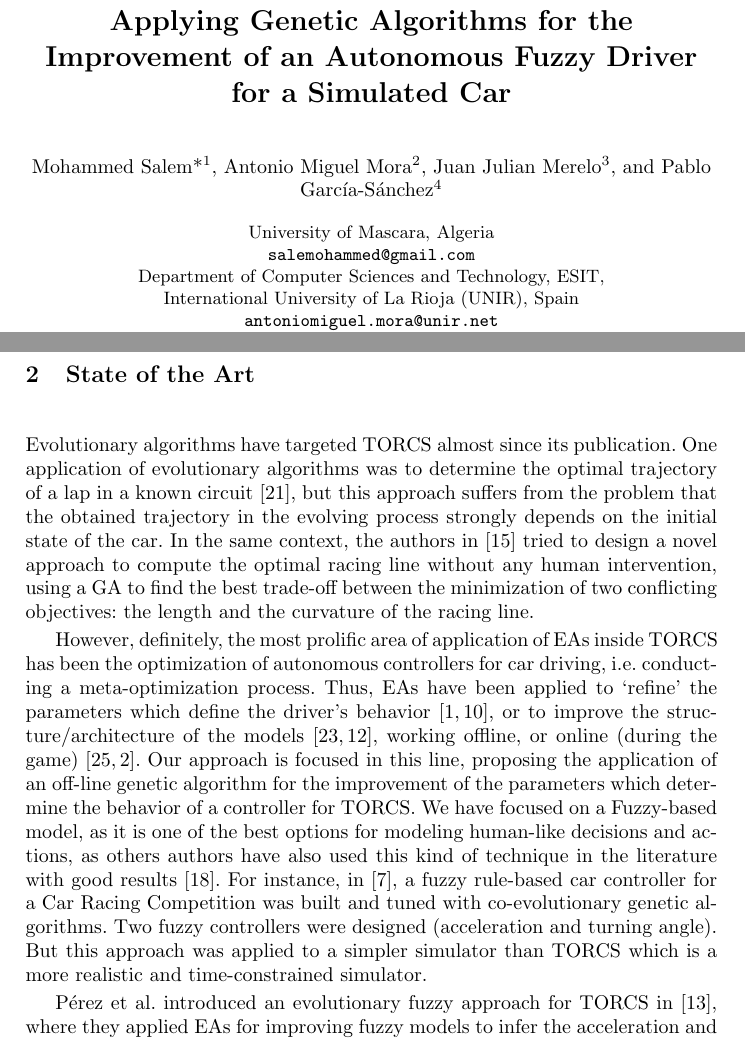
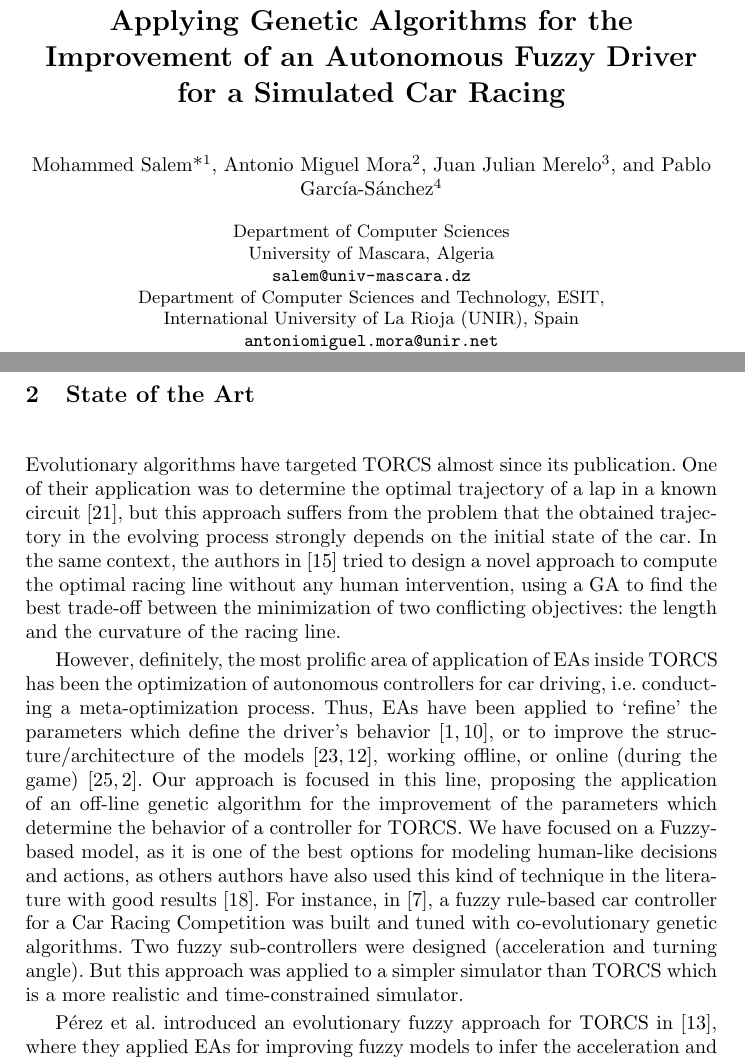
Before and after one commit to salem23/EVOSTAR_2018_GA_FUZZY, a LaTeX thesis (GA_FUZZY_torcs_IPMU18.tex): two parts of pages 1 and 3 of 12, joined at a grey line, cut so that both start at the same text. Compiled offline with pdfLaTeX; the source files are stored in an older character set and shown here as Unicode.

Commit message:
Minor revision
Working on JJ and Antono's comments

```diff
--- a/GA_FUZZY_torcs_IPMU18.tex
+++ b/GA_FUZZY_torcs_IPMU18.tex
@@ -35,7 +35,7 @@
 \usepackage{graphicx}
 
 \usepackage{url}
-\urldef{\mailsa}\path|salemohammed@gmail.com|
+\urldef{\mailsa}\path|salem@univ-mascara.dz|
 \urldef{\mailsb}\path|antoniomiguel.mora@unir.net|
 \urldef{\mailsc}\path|jmerelo@ugr.es|
 \urldef{\mailsd}\path|pablo.garciasanchez@uca.es|
@@ -47,7 +47,7 @@
 \mainmatter  % start of an individual contribution
 
 	% first the title is needed
-\title{Applying Genetic Algorithms for the Improvement of an Autonomous Fuzzy Driver for a Simulated Car}
+\title{Applying Genetic Algorithms for the Improvement of an Autonomous Fuzzy Driver for a Simulated Car Racing}
 
 \titlerunning{Applying GAs for Improving Autonomous Fuzzy Car Drivers}
 
@@ -57,7 +57,8 @@
 
 	% the affiliations are given next; don't give your e-mail address
 	% unless you accept that it will be published
-\institute{University of Mascara, Algeria\\
+\institute{Department of Computer Sciences\\
+	University of Mascara, Algeria\\
   \mailsa\\
   Department of Computer Sciences and Technology, ESIT,\\
   International University of La Rioja (UNIR), Spain\\
@@ -168,7 +171,7 @@ be presented in section \ref{sec:conclusions}.
 
 Evolutionary algorithms have targeted TORCS almost since its
 publication.
-One application of evolutionary algorithms was to determine the
+One of their application was to determine the
 optimal trajectory of a lap in a known circuit \cite{drivingGA2008},
 but this approach suffers from the problem that the obtained
 trajectory in the evolving process strongly depends on the initial
@@ -187,7 +190,7 @@ offline, or online (during the game)
 \cite{TanOnline08,Cardamone_Online_NN}.
 % FUZZY + EAs
 Our approach is focused in this line, proposing the application of an off-line genetic algorithm for the improvement of the parameters which determine the behavior of a controller for TORCS. We have focused on a Fuzzy-based model, as it is one of the best options for modeling human-like decisions and actions, as others authors have also used this kind of technique in the literature with good results \cite{torcs_Onieva2011}.
-For instance, in \cite{Guadarrama2008}, a fuzzy rule-based car controller for a Car Racing Competition was built and tuned with co-evolutionary genetic algorithms. Two fuzzy controllers were designed (acceleration and turning angle). %Pablo: in previous phrase you said one controller, not two
+For instance, in \cite{Guadarrama2008}, a fuzzy rule-based car controller for a Car Racing Competition was built and tuned with co-evolutionary genetic algorithms. Two fuzzy sub-controllers were designed (acceleration and turning angle). %Pablo: in previous phrase you said one controller, not two
  But this approach was applied to a simpler simulator than TORCS which is a more realistic and time-constrained simulator.
 
 Pérez et al. introduced an evolutionary fuzzy approach for TORCS in \cite{PerezEvolvingFuzzy09}, where they applied EAs for improving fuzzy models to infer the acceleration and turning angle. However, the models were not so specialized as the proposed here, since their controller did not compute the target speed, which is a key factor for a competitive controller.
```
Also changed, not shown: GA_FUZZY_torcs_IPMU18.tex (6 more changed lines).
